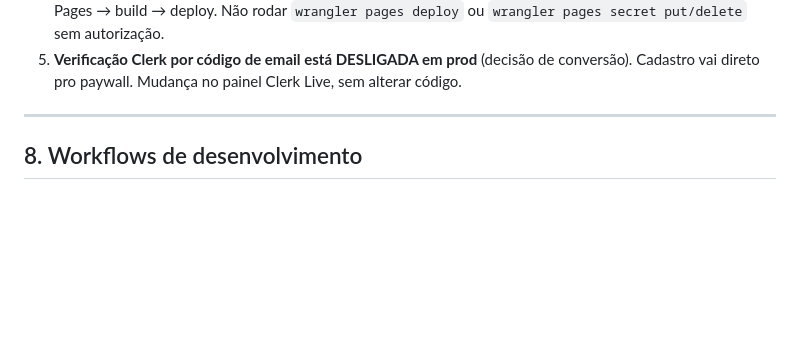
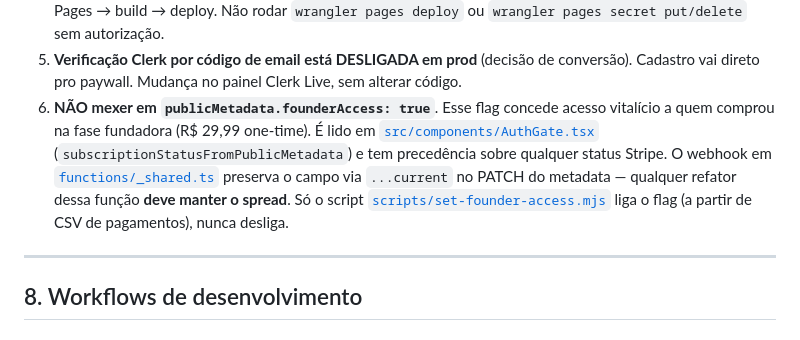
Before and after one commit to andremsena-stack/manual-medicina-intensiva, a Markdown page: AGENTS.md, the part around the change. GitHub-like rendering; blank space fills up the shorter version.

Commit message:
AGENTS.md: regra explicita para preservar founderAccess: true
Adiciona item 6 na secao 7 (Regras criticas) documentando que
publicMetadata.founderAccess: true NUNCA deve ser tocado por refatores
ou ferramentas automaticas. Concede acesso vitalicio a quem comprou na
fase fundadora R$ 29,99 one-time e tem precedencia sobre Stripe no
gate de leitura.

Tres pontos de verificacao listados:
- src/components/AuthGate.tsx (subscriptionStatusFromPublicMetadata):
  founderAccess === true libera acesso antes da checagem Stripe.
- functions/_shared.ts (updateUserStripeMetadata): PATCH usa ...current
  no spread, preservando founderAccess. Refator que mudar a estrutura
  do PATCH precisa manter esse spread.
- scripts/set-founder-access.mjs: unico caminho para LIGAR o flag (a
  partir de CSV de pagamentos). Nunca desliga.

Co-Authored-By: Claude Opus 4.7 (1M context) <noreply@anthropic.com>

```diff
--- a/AGENTS.md
+++ b/AGENTS.md
@@ -222,6 +222,14 @@ Todas em `functions/api/`. Compartilham helpers em `functions/_shared.ts`
 5. **Verificação Clerk por código de email está DESLIGADA em prod** (decisão de
    conversão). Cadastro vai direto pro paywall. Mudança no painel Clerk Live,
    sem alterar código.
+6. **NÃO mexer em `publicMetadata.founderAccess: true`**. Esse flag concede acesso
+   vitalício a quem comprou na fase fundadora (R$ 29,99 one-time). É lido em
+   [`src/components/AuthGate.tsx`](src/components/AuthGate.tsx) (`subscriptionStatusFromPublicMetadata`)
+   e tem precedência sobre qualquer status Stripe. O webhook em
+   [`functions/_shared.ts`](functions/_shared.ts) preserva o campo via `...current`
+   no PATCH do metadata — qualquer refator dessa função **deve manter o spread**.
+   Só o script [`scripts/set-founder-access.mjs`](scripts/set-founder-access.mjs)
+   liga o flag (a partir de CSV de pagamentos), nunca desliga.
 
 ---
 
```
